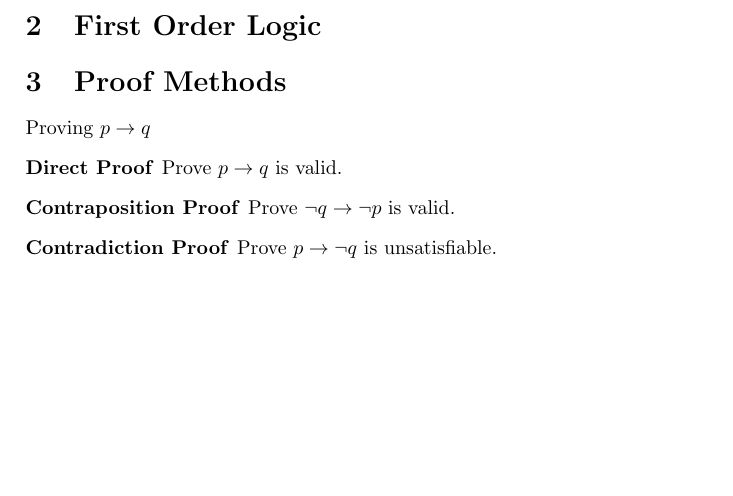
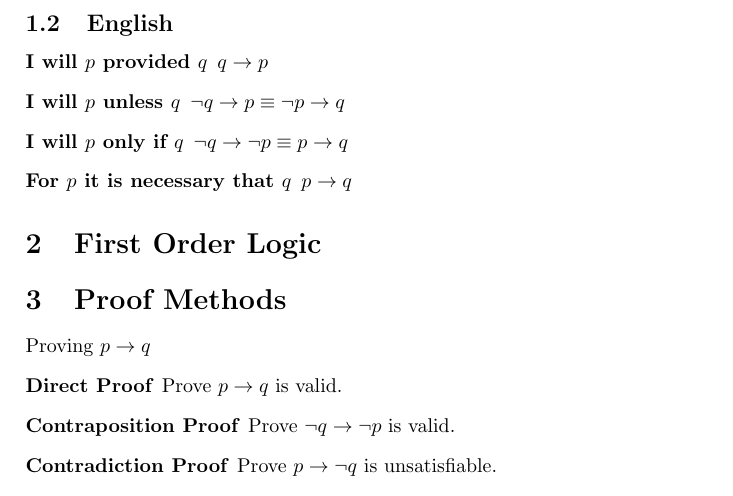
Before and after one commit to arknave/cs311h-review, a LaTeX document (midtermreview.tex): part of page 2 of 2, cut at the place of the change, the shorter picture padded with empty space. Compiled offline with pdfLaTeX.

Commit message:
English!

```diff
--- a/midtermreview.tex
+++ b/midtermreview.tex
@@ -46,6 +46,13 @@ Proving Satisfiability, Unsatisfiability, and Contingent
     \item[Absorption Law] $a \lor (a \land b) \equiv a \land (a \lor b) \equiv a$
 \end{description}
 
+\subsection{English}
+\begin{description}
+    \item[I will $p$ provided $q$] $q \to p$
+    \item[I will $p$ unless $q$] $\neg q \to p \equiv \neg p \to q$
+    \item[I will $p$ only if $q$] $\neg q \to \neg p \equiv p \to q$
+    \item[For $p$ it is necessary that $q$] $p \to q$
+\end{description}
 \section{First Order Logic}
 
 \section{Proof Methods}
```
